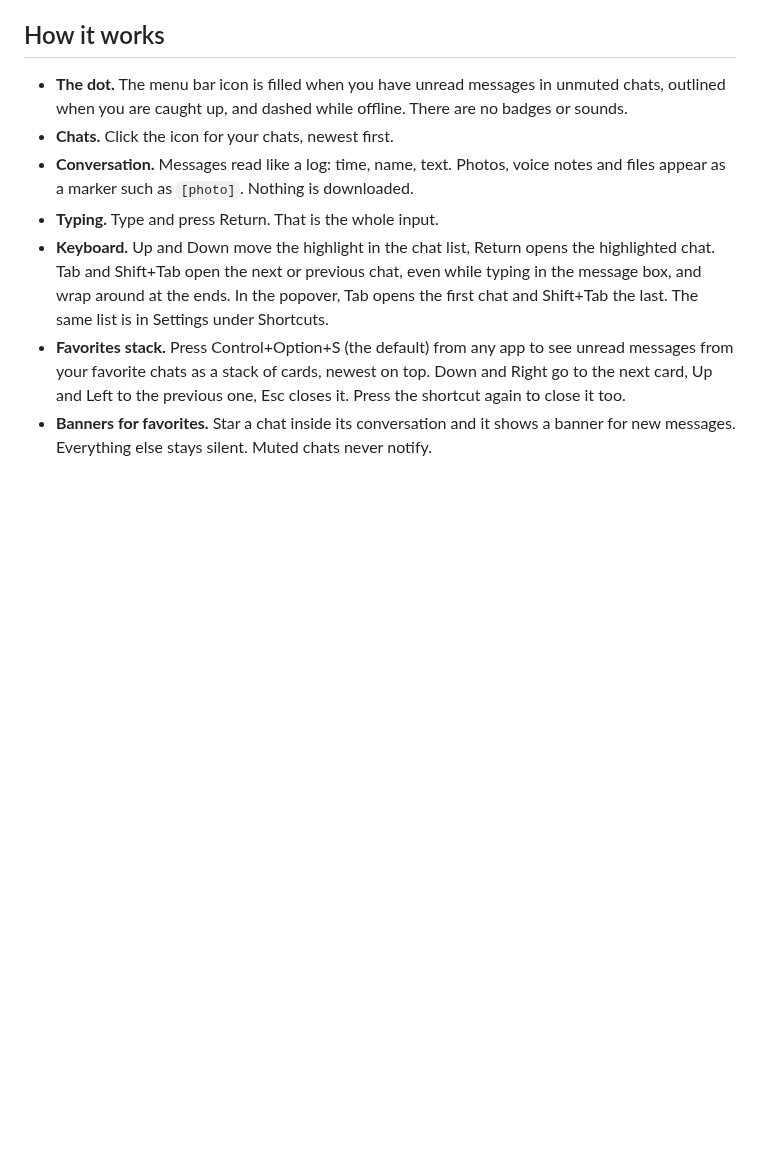
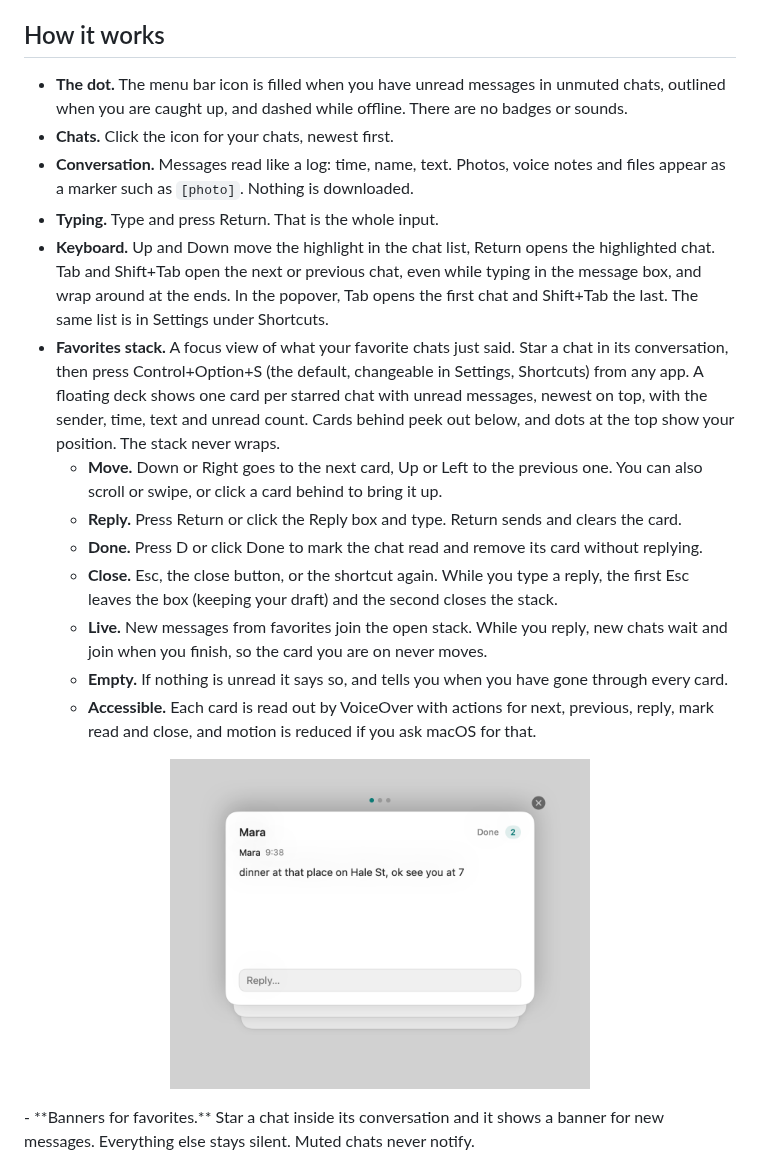
Before and after one commit to kalahroudi/hush, a Markdown page: README.md, the part around the change. Drawn GitHub-style; pictures changed too: docs/assets/stack.png (added); blank space fills up the shorter version.

Commit message:
Document the favorites stack in the README and GitHub Pages, with screenshots
Co-Authored-By: Claude Sonnet 5.5 <noreply@anthropic.com>

```diff
--- a/README.md
+++ b/README.md
@@ -54,7 +54,16 @@ Then sign in with your phone number and the code Telegram sends you.
 - **Conversation.** Messages read like a log: time, name, text. Photos, voice notes and files appear as a marker such as `[photo]`. Nothing is downloaded.
 - **Typing.** Type and press Return. That is the whole input.
 - **Keyboard.** Up and Down move the highlight in the chat list, Return opens the highlighted chat. Tab and Shift+Tab open the next or previous chat, even while typing in the message box, and wrap around at the ends. In the popover, Tab opens the first chat and Shift+Tab the last. The same list is in Settings under Shortcuts.
-- **Favorites stack.** Press Control+Option+S (the default) from any app to see unread messages from your favorite chats as a stack of cards, newest on top. Down and Right go to the next card, Up and Left to the previous one, Esc closes it. Press the shortcut again to close it too.
+- **Favorites stack.** A focus view of what your favorite chats just said. Star a chat in its conversation, then press Control+Option+S (the default, changeable in Settings, Shortcuts) from any app. A floating deck shows one card per starred chat with unread messages, newest on top, with the sender, time, text and unread count. Cards behind peek out below, and dots at the top show your position. The stack never wraps.
+  - **Move.** Down or Right goes to the next card, Up or Left to the previous one. You can also scroll or swipe, or click a card behind to bring it up.
+  - **Reply.** Press Return or click the Reply box and type. Return sends and clears the card.
+  - **Done.** Press D or click Done to mark the chat read and remove its card without replying.
+  - **Close.** Esc, the close button, or the shortcut again. While you type a reply, the first Esc leaves the box (keeping your draft) and the second closes the stack.
+  - **Live.** New messages from favorites join the open stack. While you reply, new chats wait and join when you finish, so the card you are on never moves.
+  - **Empty.** If nothing is unread it says so, and tells you when you have gone through every card.
+  - **Accessible.** Each card is read out by VoiceOver with actions for next, previous, reply, mark read and close, and motion is reduced if you ask macOS for that.
+
+<p align="center"><img src="docs/assets/stack.png" alt="The favorites stack: a deck of cards for unread favorite chats" width="420"></p>
 - **Banners for favorites.** Star a chat inside its conversation and it shows a banner for new messages. Everything else stays silent. Muted chats never notify.
 
 <p align="center"><img src="docs/assets/thread.png" alt="A conversation as plain text lines" width="420"></p>
```
Also changed, not shown: docs/assets/stack-dark.png (added), 2 other files.
